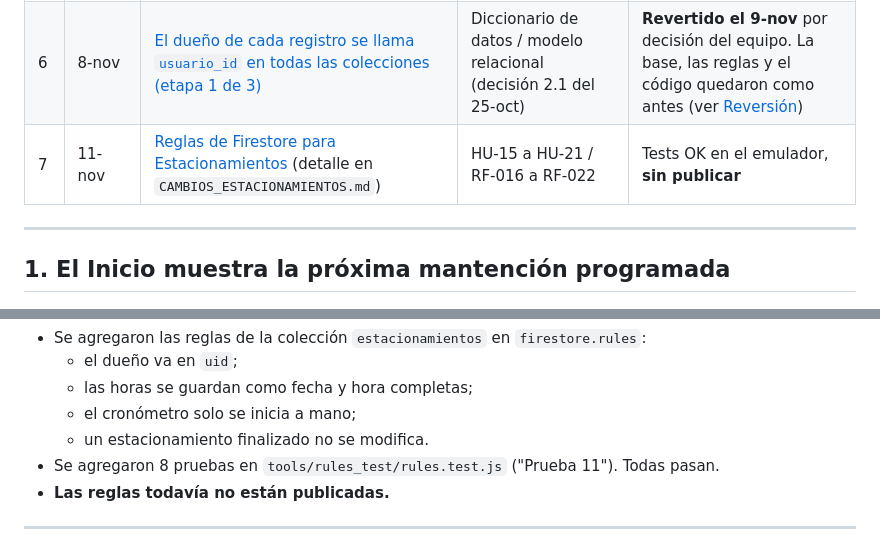
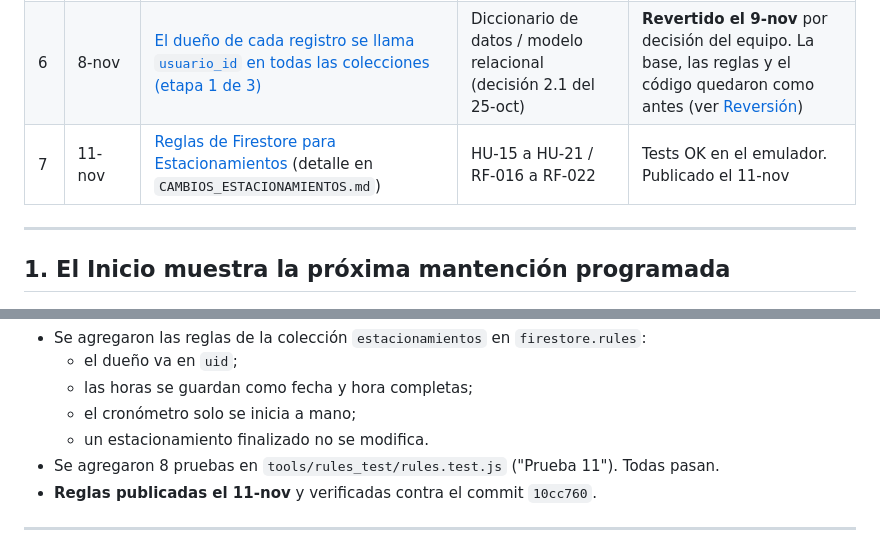
Before and after one commit to JazminHerrera2/CAPSTOM_EC_DM_AC, a Markdown page: CAMBIOS_SPRINT5.md, 2 parts joined by grey strips. Drawn GitHub-style.

```diff
--- a/CAMBIOS_SPRINT5.md
+++ b/CAMBIOS_SPRINT5.md
@@ -18,7 +18,7 @@ Este archivo reúne los cambios del Sprint 5. Cada cambio nuevo se agrega como u
 | 4 | 8-nov | [Los formularios de carga y mantención perdían el foco al escribir](#4-los-formularios-de-carga-y-mantención-perdían-el-foco-al-escribir) | Corrección de error | Falta probar |
 | 5 | 8-nov | [Auditoría de mantenciones y cargas, visible en el panel admin](#5-auditoría-de-mantenciones-y-cargas-visible-en-el-panel-admin) | RF-054 / HU-39 | Tests OK, prueba manual postergada (falta acceso al panel), sin commit |
 | 6 | 8-nov | [El dueño de cada registro se llama `usuario_id` en todas las colecciones (etapa 1 de 3)](#6-el-dueño-de-cada-registro-se-llama-usuario_id-en-todas-las-colecciones-etapa-1-de-3) | Diccionario de datos / modelo relacional (decisión 2.1 del 25-oct) | **Revertido el 9-nov** por decisión del equipo. La base, las reglas y el código quedaron como antes (ver [Reversión](#reversión-9-nov)) |
-| 7 | 11-nov | [Reglas de Firestore para Estacionamientos](#7-reglas-de-firestore-para-estacionamientos) (detalle en `CAMBIOS_ESTACIONAMIENTOS.md`) | HU-15 a HU-21 / RF-016 a RF-022 | Tests OK en el emulador, **sin publicar** |
+| 7 | 11-nov | [Reglas de Firestore para Estacionamientos](#7-reglas-de-firestore-para-estacionamientos) (detalle en `CAMBIOS_ESTACIONAMIENTOS.md`) | HU-15 a HU-21 / RF-016 a RF-022 | Tests OK en el emulador. Publicado el 11-nov |
 
 ---
 
@@ -634,7 +634,7 @@ El detalle está en [`CAMBIOS_ESTACIONAMIENTOS.md`](CAMBIOS_ESTACIONAMIENTOS.md)
   - el cronómetro solo se inicia a mano;
   - un estacionamiento finalizado no se modifica.
 - Se agregaron 8 pruebas en `tools/rules_test/rules.test.js` ("Prueba 11"). Todas pasan.
-- **Las reglas todavía no están publicadas.**
+- **Reglas publicadas el 11-nov** y verificadas contra el commit `10cc760`.
 
 ---
 
```
Also changed, not shown: CAMBIOS_ESTACIONAMIENTOS.md (+10 -2 lines).
